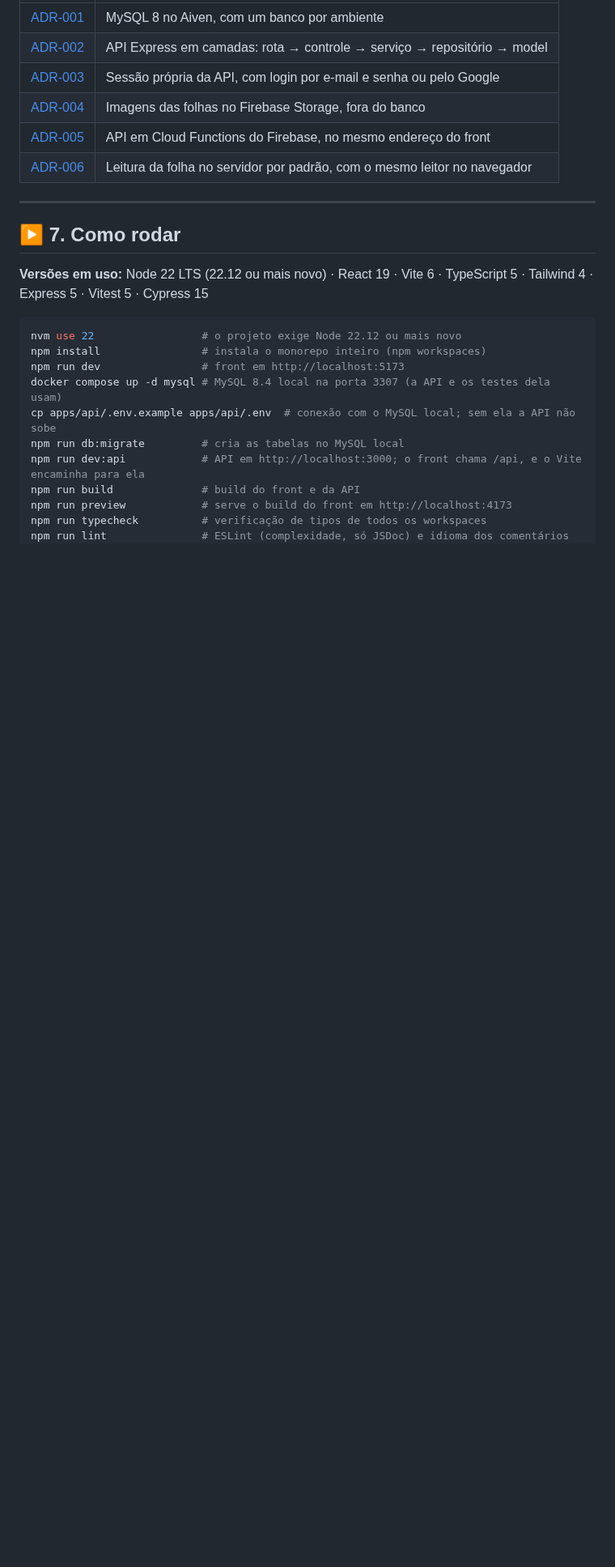
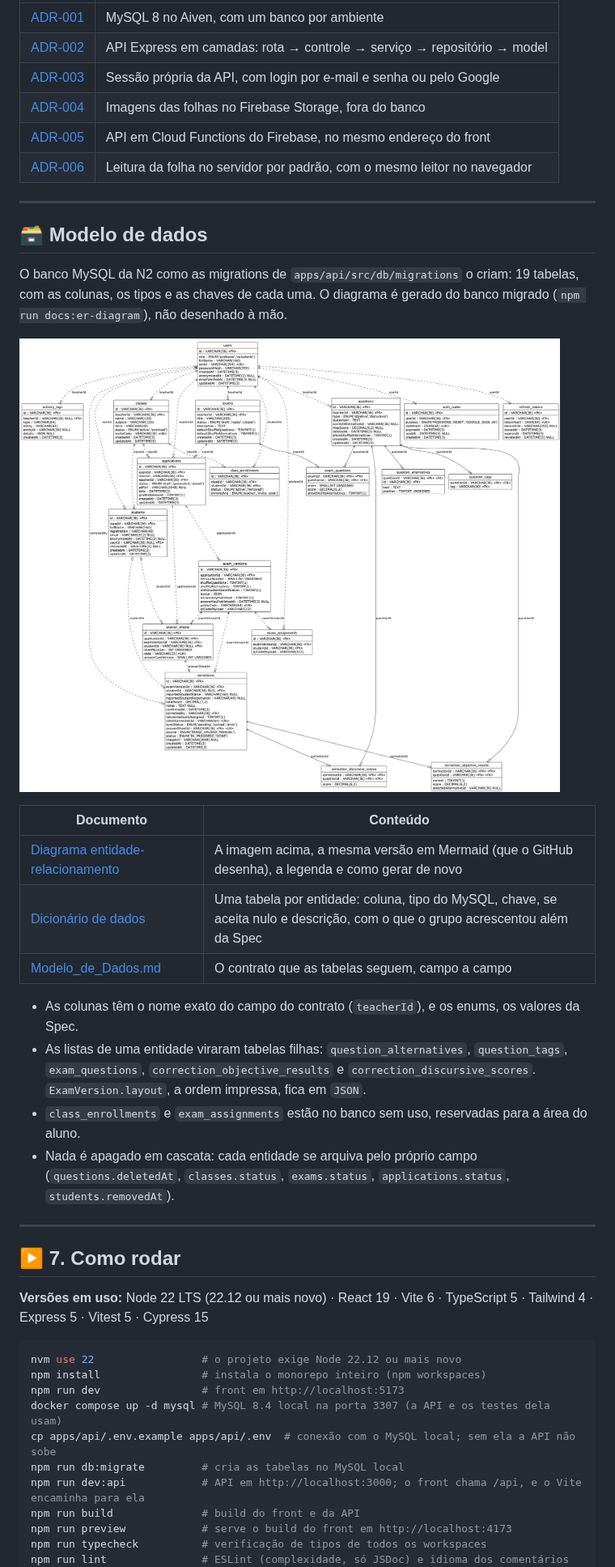
Before and after one commit to PrieTorres/correctio-app, a Markdown page: readme.md, the part around one of its changes. Shown at 81% size. GitHub-like rendering; pictures changed too: docs/data-model/er-diagram.png (added); blank space fills up the shorter version.

```diff
--- a/readme.md
+++ b/readme.md
@@ -208,6 +208,30 @@ Cada decisão técnica importante tem um registro próprio em [`docs/adr/`](docs
 
 ---
 
+## 🗃️ Modelo de dados
+
+O banco MySQL da N2 como as migrations de `apps/api/src/db/migrations` o criam: 19 tabelas, com
+as colunas, os tipos e as chaves de cada uma. O diagrama é gerado do banco migrado
+(`npm run docs:er-diagram`), não desenhado à mão.
+
+![Modelo entidade-relacionamento](docs/data-model/er-diagram.png)
+
+| Documento | Conteúdo |
+|---|---|
+| [Diagrama entidade-relacionamento](docs/data-model/er-diagram.md) | A imagem acima, a mesma versão em Mermaid (que o GitHub desenha), a legenda e como gerar de novo |
+| [Dicionário de dados](docs/data-model/data-dictionary.md) | Uma tabela por entidade: coluna, tipo do MySQL, chave, se aceita nulo e descrição, com o que o grupo acrescentou além da Spec |
+| [Modelo_de_Dados.md](docs/Modelo_de_Dados.md) | O contrato que as tabelas seguem, campo a campo |
+
+- As colunas têm o nome exato do campo do contrato (`teacherId`), e os enums, os valores da Spec.
+- As listas de uma entidade viraram tabelas filhas: `question_alternatives`, `question_tags`,
+  `exam_questions`, `correction_objective_results` e `correction_discursive_scores`.
+  `ExamVersion.layout`, a ordem impressa, fica em `JSON`.
+- `class_enrollments` e `exam_assignments` estão no banco sem uso, reservadas para a área do aluno.
+- Nada é apagado em cascata: cada entidade se arquiva pelo próprio campo (`questions.deletedAt`,
+  `classes.status`, `exams.status`, `applications.status`, `students.removedAt`).
+
+---
+
 ## ▶️ 7. Como rodar
 
 **Versões em uso:** Node 22 LTS (22.12 ou mais novo) · React 19 · Vite 6 · TypeScript 5 · Tailwind 4 · Express 5 · Vitest 5 · Cypress 15
```
Also changed, not shown: other parts of readme.md (+1 -0 lines), docs/data-model/data-dictionary.md (added, +405 -0 lines), docs/data-model/er-diagram.md (added, +294 -0 lines), 5 other files.
